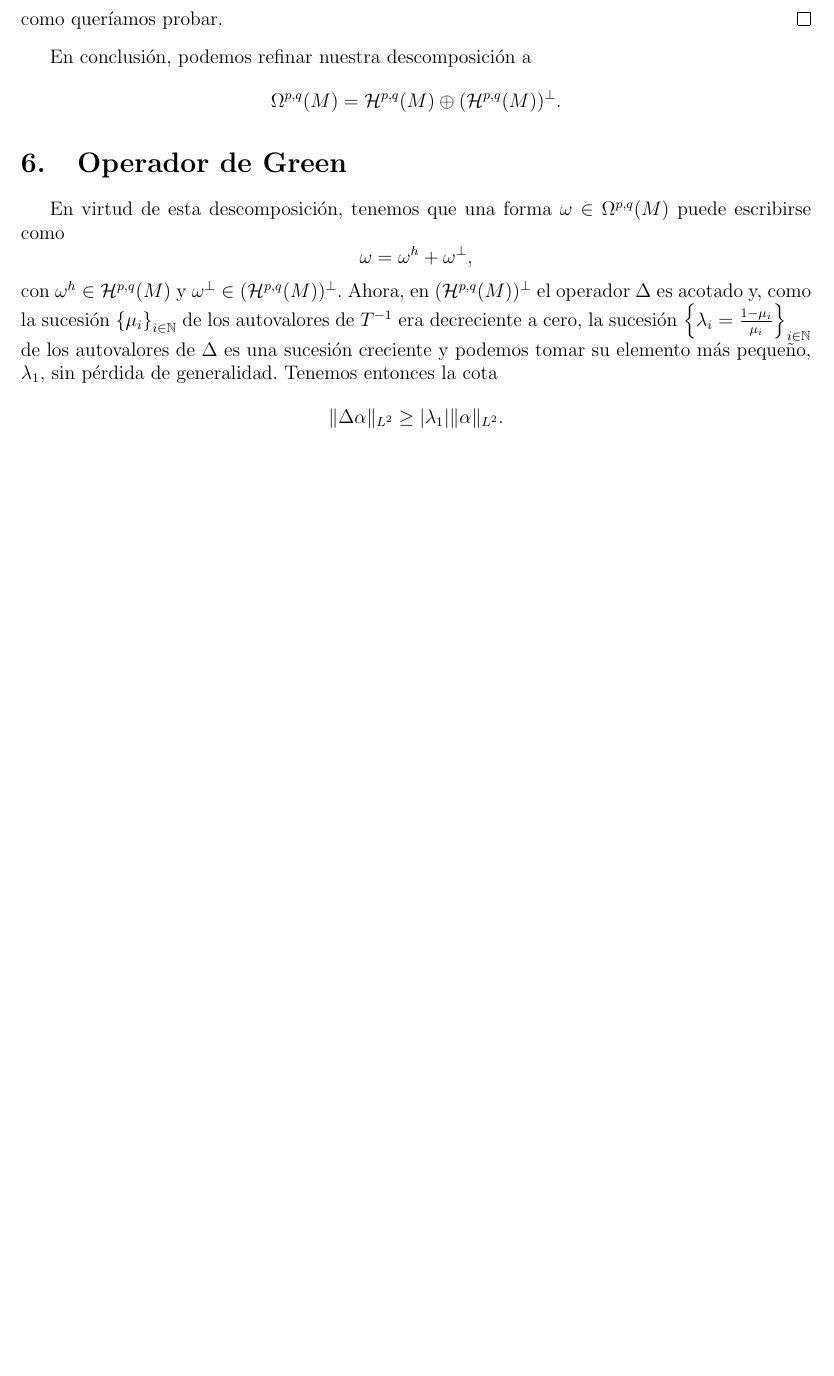
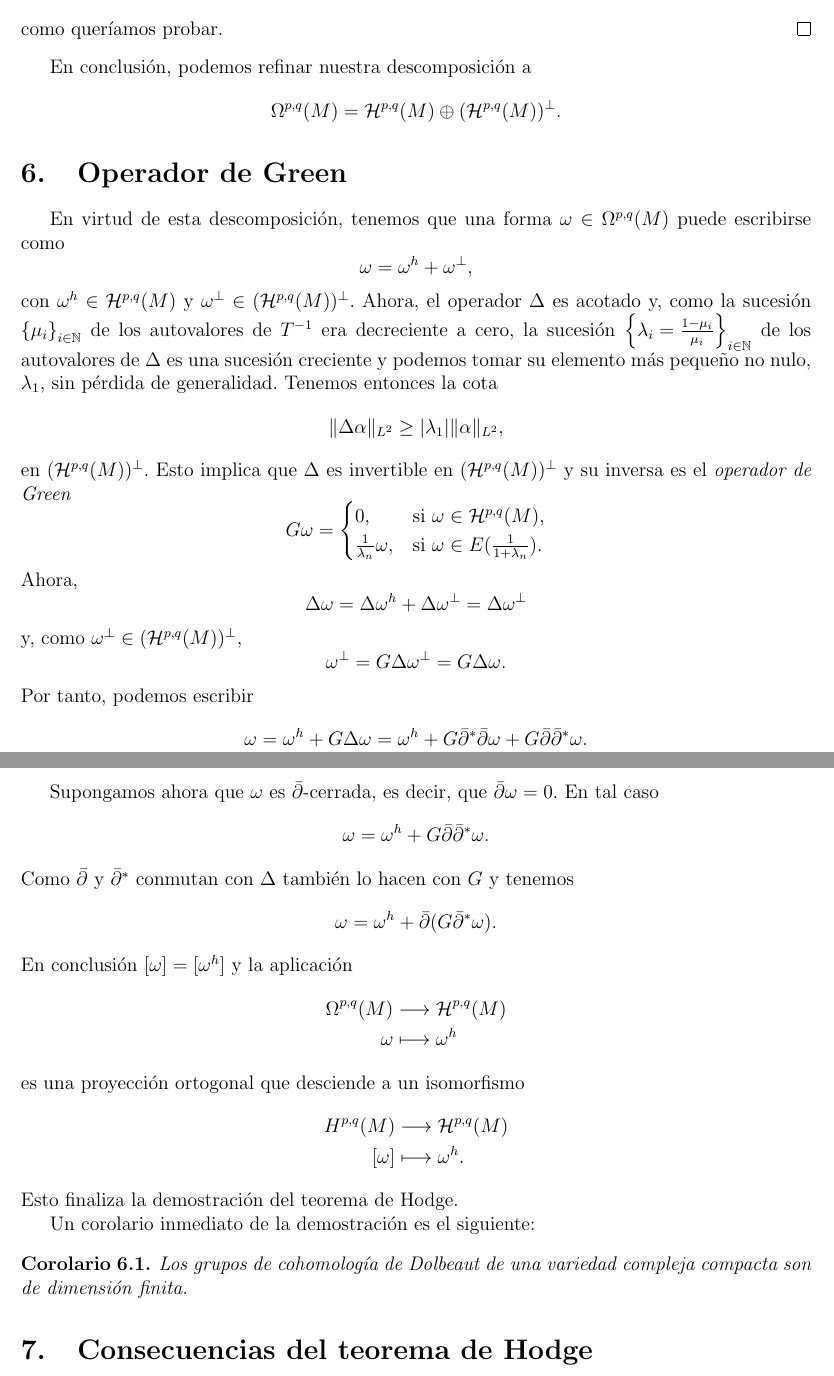
Before and after one commit to guillegran/hodge, a LaTeX document (hodge.tex): part of page 11 of 11 before the commit and two parts of pages 11 and 12 of 12 after it, the two joined at a grey line, cut so that both start at the same text, the shorter picture padded with empty space. Compiled offline with pdfLaTeX.

Commit message:
demostrado

```diff
--- a/hodge.tex
+++ b/hodge.tex
@@ -10,7 +10,6 @@
 \usepackage{amssymb}
 \usepackage{amsthm}
 \usepackage{mathtools}
-\usepackage{graphicx}
 \usepackage[left=2cm,right=2cm,top=2cm,bottom=2cm]{geometry}
 \usepackage{tikz,tikz-cd}
 \usetikzlibrary{arrows, babel}
@@ -37,11 +36,8 @@
 \newcommand{\CC}{\mathbb{C}}
 \newcommand{\id}{\mathrm{id}}
 \newcommand{\pr}{\mathrm{pr}}
-
-\newcommand{\cte}{\mathrm{cte.}}
 \newcommand{\NN}{\mathbb{N}}
 \newcommand{\eps}{\varepsilon}
-
 
 \begin{document}
 \maketitle
@@ -554,12 +549,57 @@ ahora, por la desigualdad de Young generalizada puedo tomar un $\eps <1$ tal que
     \begin{equation*}
       \omega=\omega^h + \omega^{\perp},
     \end{equation*}
-    con $\omega^h\in \mathcal{H}^{p,q}(M)$ y $\omega^{\perp} \in (\mathcal{H}^{p,q}(M))^{\perp}$. Ahora, en $(\mathcal{H}^{p,q}(M))^{\perp}$ el operador $\Delta$ es acotado y, como la sucesión $\left\{ \mu_i \right\}_{i\in \NN}$ de los autovalores de $T^{-1}$ era decreciente a cero, la sucesión $\left\{ \lambda_i=\frac{1-\mu_i}{\mu_i} \right\}_{i\in \NN}$ de los autovalores de $\Delta$ es una sucesión creciente y podemos tomar su elemento más pequeño, $\lambda_1$, sin pérdida de generalidad. Tenemos entonces la cota
+    con $\omega^h\in \mathcal{H}^{p,q}(M)$ y $\omega^{\perp} \in (\mathcal{H}^{p,q}(M))^{\perp}$. Ahora, el operador $\Delta$ es acotado y, como la sucesión $\left\{ \mu_i \right\}_{i\in \NN}$ de los autovalores de $T^{-1}$ era decreciente a cero, la sucesión $\left\{ \lambda_i=\frac{1-\mu_i}{\mu_i} \right\}_{i\in \NN}$ de los autovalores de $\Delta$ es una sucesión creciente y podemos tomar su elemento más pequeño no nulo, $\lambda_1$, sin pérdida de generalidad. Tenemos entonces la cota
     \begin{equation*}
-      \norm{\Delta \alpha}_{L^2} \geq |\lambda_1| \norm{\alpha}_{L^2}.
+      \norm{\Delta \alpha}_{L^2} \geq |\lambda_1| \norm{\alpha}_{L^2},
+    \end{equation*}
+    en $(\mathcal{H}^{p,q}(M))^{\perp}$.
+    Esto implica que $\Delta$ es invertible en $(\mathcal{H}^{p,q}(M))^{\perp}$ y su inversa es el \emph{operador de Green}
+    \begin{equation*}
+      G\omega =
+      \begin{cases}
+	0, & \text{si } \omega \in \mathcal{H}^{p,q}(M), \\
+	\frac{1}{\lambda_n}\omega, & \text{si } \omega \in E(\frac{1}{1+\lambda_n}).
+      \end{cases}
+    \end{equation*}
+    Ahora,
+    \begin{equation*}
+      \Delta \omega = \Delta \omega^h + \Delta \omega^\perp = \Delta \omega^\perp
+    \end{equation*}
+    y, como $\omega^\perp \in (\mathcal{H}^{p,q}(M))^{\perp}$,
+    \begin{equation*}
+      \omega^\perp=G\Delta \omega^\perp=G \Delta \omega.
+    \end{equation*}
+    Por tanto, podemos escribir
+    \begin{equation*}
+      \omega = \omega^h + G\Delta \omega = \omega^h + G\dol^*\dol\omega + G\dol \dol^*\omega.
     \end{equation*}
 
+    Supongamos ahora que $\omega$ es $\dol$-cerrada, es decir, que $\dol \omega=0$. En tal caso
+    \begin{equation*}
+      \omega=\omega^h + G\dol \dol^* \omega.
+    \end{equation*}
+    Como $\dol$ y $\dol^*$ conmutan con $\Delta$ también lo hacen con $G$ y tenemos
+    \begin{equation*}
+      \omega= \omega^h + \dol(G\dol^*\omega).
+    \end{equation*}
+    En conclusión $[\omega]=[\omega^h]$ y la aplicación
+    \begin{align*}
+      \Omega^{p,q}(M)&\longrightarrow \mathcal{H}^{p,q}(M)\\
+        \omega &\longmapsto \omega^h
+      \end{align*}
+      es una proyección ortogonal que desciende a un isomorfismo
+      \begin{align*}
+	H^{p,q}(M)&\longrightarrow \mathcal{H}^{p,q}(M)\\
+      [\omega] &\longmapsto \omega^h .
+	\end{align*}
+	Esto finaliza la demostración del teorema de Hodge.
 
+	Un corolario inmediato de la demostración es el siguiente:
+	\begin{corol}
+	  Los grupos de cohomología de Dolbeaut de una variedad compleja compacta son de dimensión finita.
+	\end{corol}
 
+	\section{Consecuencias del teorema de Hodge}
 
 \end{document}
```
Also changed, not shown: hodge.pdf, hodge.tex (11 more changed lines), 3 other files.
